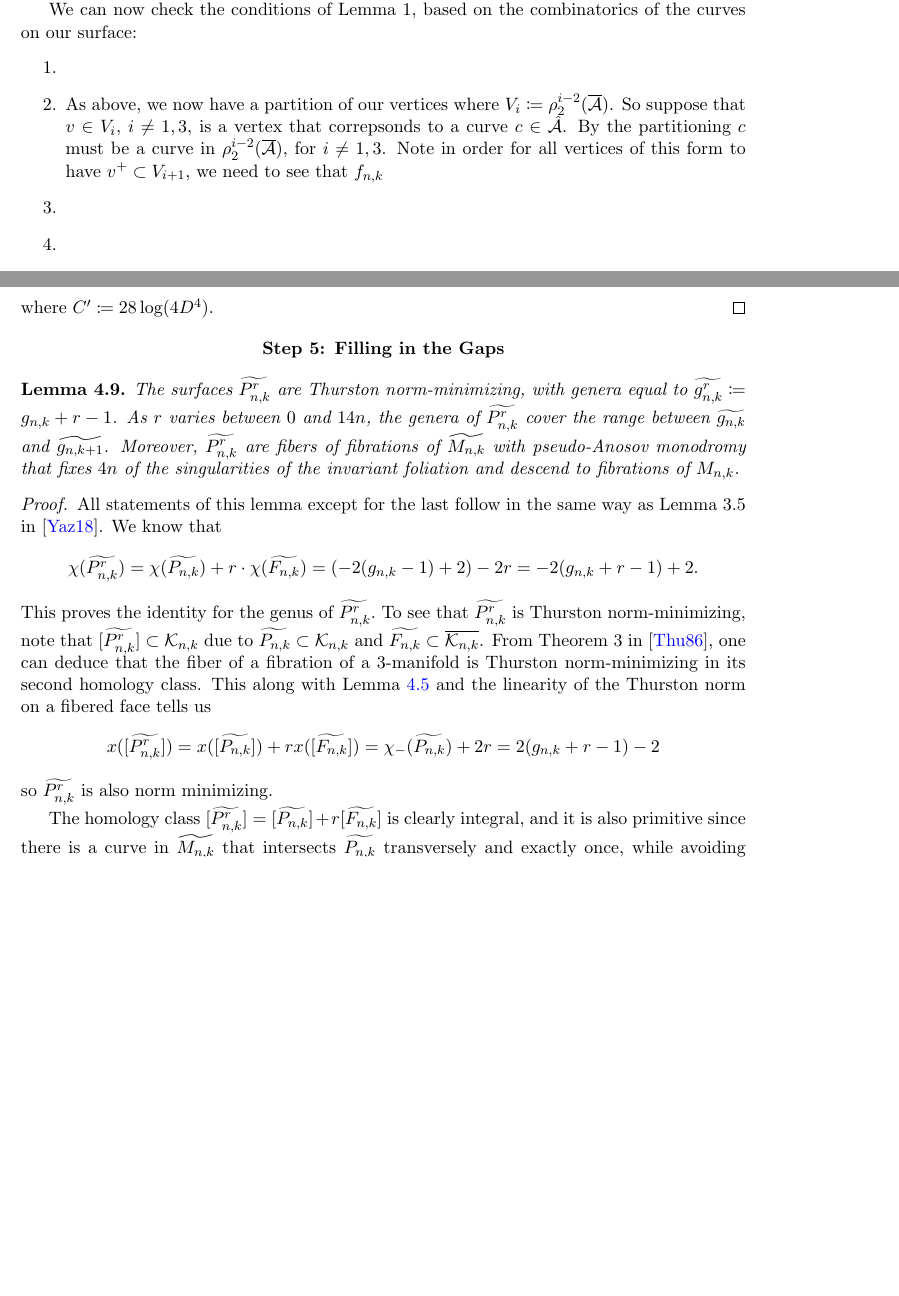
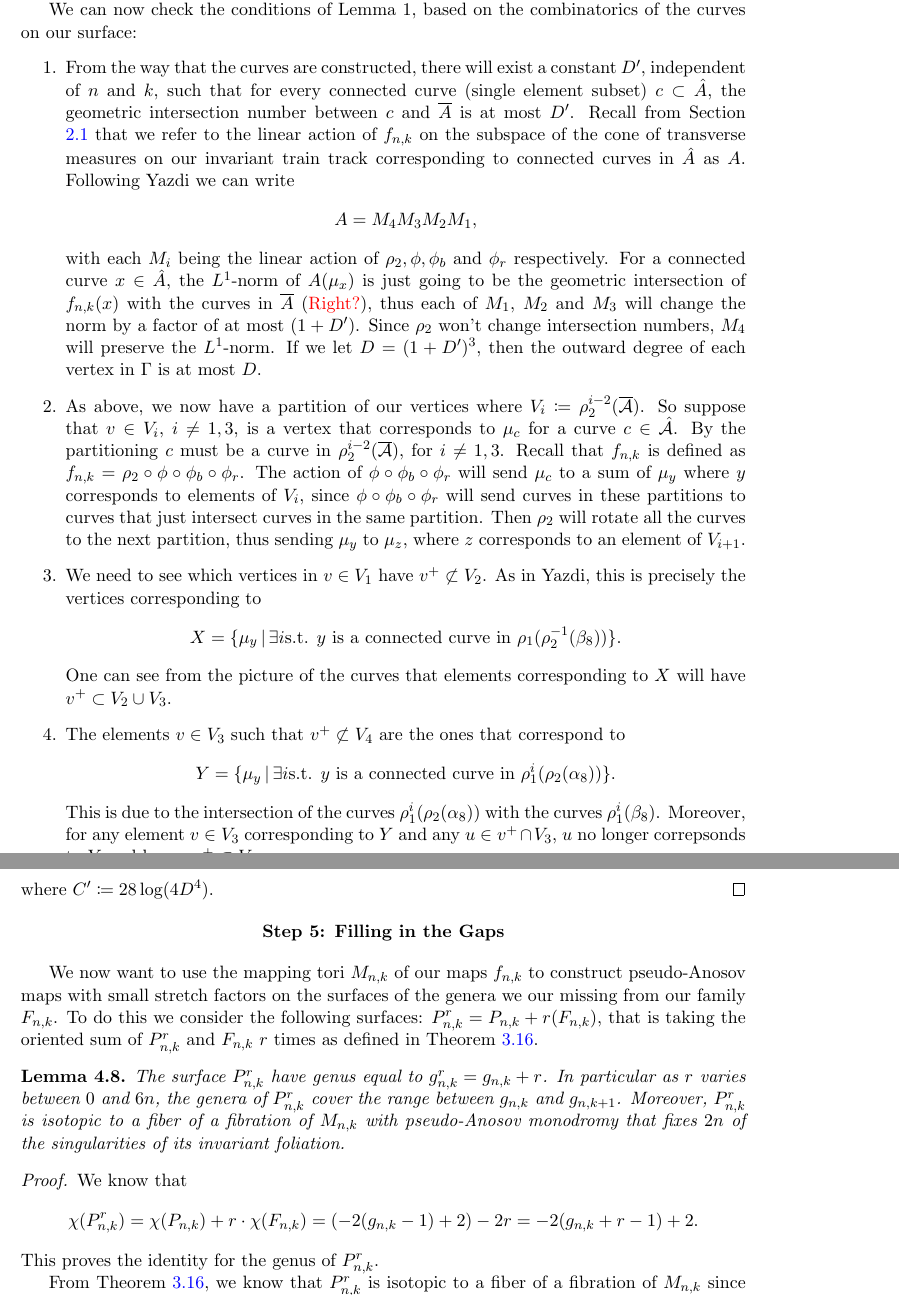
Before and after one commit to sayantangkhan/REU-2020, a LaTeX document (main.tex, which reads yazdiapplication.tex): two parts of pages 24 and 25 of 27, joined at a grey line, cut so that both start at the same text, the shorter picture padded with empty space. Compiled offline with pdfLaTeX.

Commit message:
Caleb's work until 08/25

```diff
--- a/yazdiapplication.tex
+++ b/yazdiapplication.tex
@@ -212,10 +201,23 @@ Recall from above that we stated we need to find the eigenvalue of the matrix th
 
 We can now check the conditions of Lemma 1, based on the combinatorics of the curves on our surface:
 \begin{enumerate}
-    \item
-    \item As above, we now have a partition of our vertices where $V_i \coloneqq \rho_2^{i-2}(\overline{\mathcal{A}})$. So suppose that $v \in V_i$, $i \neq 1,3$, is a vertex that correpsonds to a curve $c \in \hat{\mathcal{A}}$. By the partitioning $c$ must be a curve in $\rho_2^{i-2}(\overline{\mathcal{A}})$, for $i \neq 1,3$. Note in order for all vertices of this form to have $v^+ \subset V_{i+1}$, we need to see that $f_{n,k}$
-    \item
-    \item
+    \item From the way that the curves are constructed, there will exist a constant $D'$, independent of $n$ and $k$, such that for every connected curve (single element subset) $c \subset \hat{A}$, the geometric intersection number between $c$ and $\overline{A}$ is at most $D'$.
+    Recall from Section \ref{sec:mapping-classes-non} that we refer to the linear action of $f_{n,k}$ on the subspace of the cone of transverse measures on our invariant train track corresponding to connected curves in $\hat{A}$ as $A$. Following Yazdi we can write
+    \begin{align*}
+        A = M_4M_3M_2M_1,
+    \end{align*}
+    with each $M_i$ being the linear action of $\rho_2,\phi,\phi_b$ and $\phi_r$ respectively. For a connected curve $x \in \hat{A}$, the $L^1$-norm of $A(\mu_x)$ is just going to be the geometric intersection of $f_{n,k}(x)$ with the curves in $\overline{A}$ (\textcolor{red}{Right?}), thus each of $M_1$, $M_2$ and $M_3$ will change the norm by a factor of at most $(1 + D')$. Since $\rho_2$ won't change intersection numbers, $M_4$ will preserve the $L^1$-norm. If we let $D = (1 + D')^3$, then the outward degree of each vertex in $\Gamma$ is at most $D$.
+    \item As above, we now have a partition of our vertices where $V_i \coloneqq \rho_2^{i-2}(\overline{\mathcal{A}})$. So suppose that $v \in V_i$, $i \neq 1,3$, is a vertex that corresponds to $\mu_c$ for a curve $c \in \hat{\mathcal{A}}$. By the partitioning $c$ must be a curve in $\rho_2^{i-2}(\overline{\mathcal{A}})$, for $i \neq 1,3$. Recall that $f_{n,k}$ is defined as $f_{n,k} = \rho_2 \circ \phi \circ \phi_b \circ \phi_r$. The action of $\phi \circ \phi_b \circ \phi_r$ will send $\mu_c$ to a sum of $\mu_y$ where $y$ corresponds to elements of $V_i$, since $\phi \circ \phi_b \circ \phi_r$ will send curves in these partitions to curves that just intersect curves in the same partition. Then $\rho_2$ will rotate all the curves to the next partition, thus sending $\mu_y$ to $\mu_z$, where $z$ corresponds to an element of $V_{i+1}$.
+    \item We need to see which vertices in $v \in V_1$ have $v^+ \not\subset V_2$. As in Yazdi, this is precisely the vertices corresponding to
+    \begin{align*}
+        X = \{\mu_y \,\vert\, \exists i \text{s.t. $y$ is a connected curve in } \rho_1(\rho_2^{-1}(\beta_8))\}.
+    \end{align*}
+    One can see from the picture of the curves that elements corresponding to $X$ will have $v^+ \subset V_2 \cup V_3$.
+    \item The elements $v \in V_3$ such that $v^+ \not\subset V_4$ are the ones that correspond to
+    \begin{align*}
+        Y = \{\mu_y \,\vert\, \exists i \text{s.t. $y$ is a connected curve in } \rho_1^i(\rho_2(\alpha_8))\}.
+    \end{align*}
+    This is due to the intersection of the curves $\rho_1^i(\rho_2(\alpha_8))$ with the curves $\rho_1^i(\beta_8)$. Moreover, for any element $v \in V_3$ corresponding to $Y$ and any $u \in v^+ \cap V_3$, $u$ no longer correpsonds to $Y$ and hence $u^+ \subset V_4$.
     \item All the curves corresponding to an element of $V_j$, $3 < j \leq k$ are disjoint from all the curves in $\overline{A}$. Thus $f_{n,k}$ just acts by rotation.
 \end{enumerate}
 
@@ -236,19 +238,15 @@ where $C' \coloneqq 28\log(4D^4)$.
 \textbf{Step 5: Filling in the Gaps}
 \end{center}
 
+We now want to use the mapping tori $M_{n,k}$ of our maps $f_{n,k}$ to construct pseudo-Anosov maps with small stretch factors on the surfaces of the genera we our missing from our family $F_{n,k}$. To do this we consider the following surfaces: $P^r_{n,k} = P_{n,k} + r(F_{n,k})$, that is taking the oriented sum of $P^r_{n,k}$ and $F_{n,k}$ $r$ times as defined in Theorem $\ref{thm:oriented-sum}$.
 
 \begin{lem}
-The surfaces $\wt{P^r_{n,k}}$ are Thurston norm-minimizing, with genera equal to $\wt{g^r_{n,k}} \coloneqq g_{n,k} + r - 1$. As $r$ varies between $0$ and $14n$, the genera of $\wt{P^r_{n,k}}$ cover the range between $\wt{g_{n,k}}$ and $\wt{g_{n,k+1}}$. Moreover, $\wt{P^r_{n,k}}$ are fibers of fibrations of $\wt{M_{n,k}}$ with pseudo-Anosov monodromy that fixes $4n$ of the singularities of the invariant foliation and descend to fibrations of $M_{n,k}$.
+The surface $P^r_{n,k}$ have genus equal to $g^r_{n,k} = g_{n,k} + r$. In particular as $r$ varies between $0$ and $6n$, the genera of $P^r_{n,k}$ cover the range between $g_{n,k}$ and $g_{n,k+1}$. Moreover, $P^r_{n,k}$ is isotopic to a fiber of a fibration of $M_{n,k}$ with pseudo-Anosov monodromy that fixes $2n$ of the singularities of its invariant foliation.
 \end{lem}
 
 \begin{proof}
-    %\textcolor{red}{For now I'm going to write this section as if the oriented sum section above didn't exist, because I'm not sure how I want to structure that section yet.}
-    All statements of this lemma except for the last follow in the same way as Lemma 3.5 in \cite{yazdi2018pseudo}. We know that
-    $$\chi(\wt{P^r_{n,k}}) = \chi(\wt{P_{n,k}}) + r\cdot\chi(\wt{F_{n,k}}) = (-2(g_{n,k} - 1) + 2)-2r = -2(g_{n,k} + r - 1) + 2.$$ This proves the identity for the genus of $\wt{P^r_{n,k}}.$ To see that $\wt{P^r_{n,k}}$ is Thurston norm-minimizing, note that $[\wt{P^r_{n,k}}] \subset \mathcal{K}_{n,k}$ due to $\wt{P_{n,k}} \subset \mathcal{K}_{n,k}$ and $\wt{F_{n,k}} \subset \overline{\mathcal{K}_{n,k}}$. From Theorem 3 in \cite{thurston1986norm}, one can deduce that the fiber of a fibration of a 3-manifold is Thurston norm-minimizing in its second homology class. This along with Lemma \ref{lem:genus3} and the linearity of the Thurston norm on a fibered face tells us
-    \begin{align*}
-        x([\wt{P^r_{n,k}}]) = x([\wt{P_{n,k}}]) + rx([\wt{F_{n,k}}]) = \chi_-(\wt{P_{n,k}}) + 2r = 2(g_{n,k} + r - 1) - 2
-    \end{align*}
-    so $\wt{P^r_{n,k}}$ is also norm minimizing.
+    We know that
+    $$\chi(P^r_{n,k}) = \chi(P_{n,k}) + r\cdot\chi(F_{n,k}) = (-2(g_{n,k} - 1) + 2)-2r = -2(g_{n,k} + r - 1) + 2.$$ This proves the identity for the genus of $P^r_{n,k}.$
 
-    The homology class $[\wt{P^r_{n,k}}] = [\wt{P_{n,k}}] + r[\wt{F_{n,k}}]$ is clearly integral, and it is also primitive since there is a curve in $\wt{M_{n,k}}$ that intersects $\wt{P_{n,k}}$ transversely and exactly once, while avoiding $\wt{F_{n,k}}$. (?) \caleb{Maybe I'm getting myself turned around, but why does this have to be primitive? Are SK: I believe that's because the Fried-Matsumoto result requires primitive classes.}. Since $[P^r_{n,k}]$ is integral, primitive and lies in the fibered face $C_{n,k}$, by Theorem \ref{thm:Thur1} it is the fiber of a fibration of $\wt{M_{n,k}}$. Since the monodromy $\wt{f_{n,k}}$ is pseudo-Anosov, all monodromies that correspond to this face are pseudo-Anosov by Theorem \ref{thm:ThurHyp}, so in particular $\wt{f^r_{n,k}}$ is pseudo-Anosov.
+    From Theorem \ref{thm:oriented-sum}, we know that $P^r_{n,k}$ is isotopic to a fiber of a fibration of $M_{n,k}$ since we showed that $F_{n,k}$ is incompressible and transverse to the suspension flow in Lemma \ref{lem:genus3}. If we now let $f^r_{n,k}$ be the first return map of this new fibration, since one monodromy of $M_{n,k}$ is pseudo-Anosov, all monodromies are and $f^r_{n,k}$ is a pseudo-Anosov map.
 
```
Also changed, not shown: thurston-norm-theory.tex (+1 -0 lines), images/CurvesOnSurface.pdf_tex, images/CurvesOnSurface.svg (added), images/ExtraCurves.pdf (added), images/ExtraCurves.pdf_tex (added), images/ExtraCurves.svg (added), yazdiapplication.tex (58 more changed lines).
